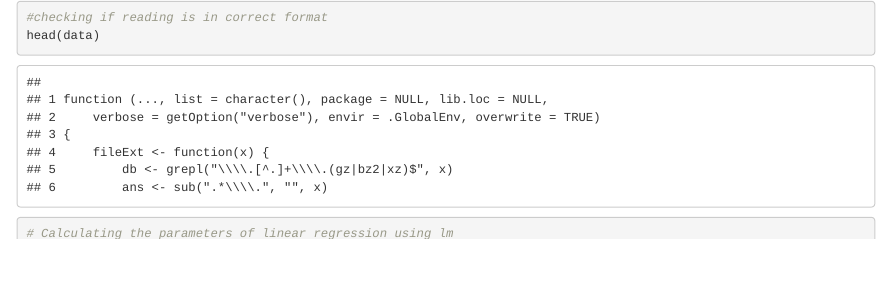
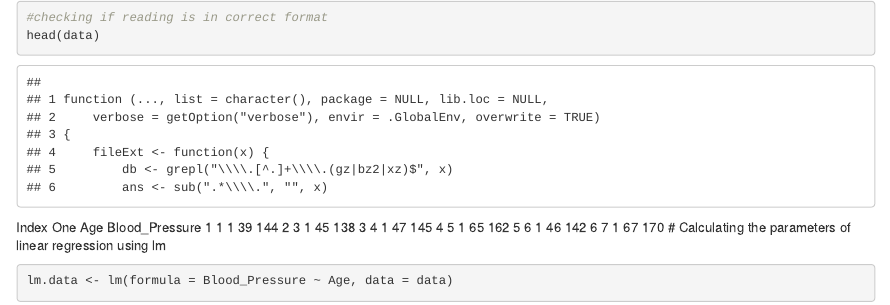
Before and after one commit to VMVoron/RStudio, an R Markdown document (LM.Rmd): the page in a window 1100 px wide, from 220 px down. Rendered offline with R 4.5, knitr and Pandoc, with nearby package versions; some code elsewhere in the file could not run offline.

Commit message:
Update LM.Rmd

````diff
--- a/LM.Rmd
+++ b/LM.Rmd
@@ -4,7 +4,16 @@ data <- read.table('x03.txt',              # TXT data file indicated as string o
            header = TRUE)         # Character used to separate decimals of the numbers in the file
 #checking if reading is in correct format
 head(data)
+```
+  Index One Age Blood_Pressure
+1     1   1  39            144
+2     3   1  45            138
+3     4   1  47            145
+4     5   1  65            162
+5     6   1  46            142
+6     7   1  67            170
 # Calculating the parameters of linear regression using lm
+```{r}
 lm.data <- lm(formula = Blood_Pressure ~ Age, data = data)
 lm.data$coefficients
 b0 <- lm.data$coefficient[1]
````
